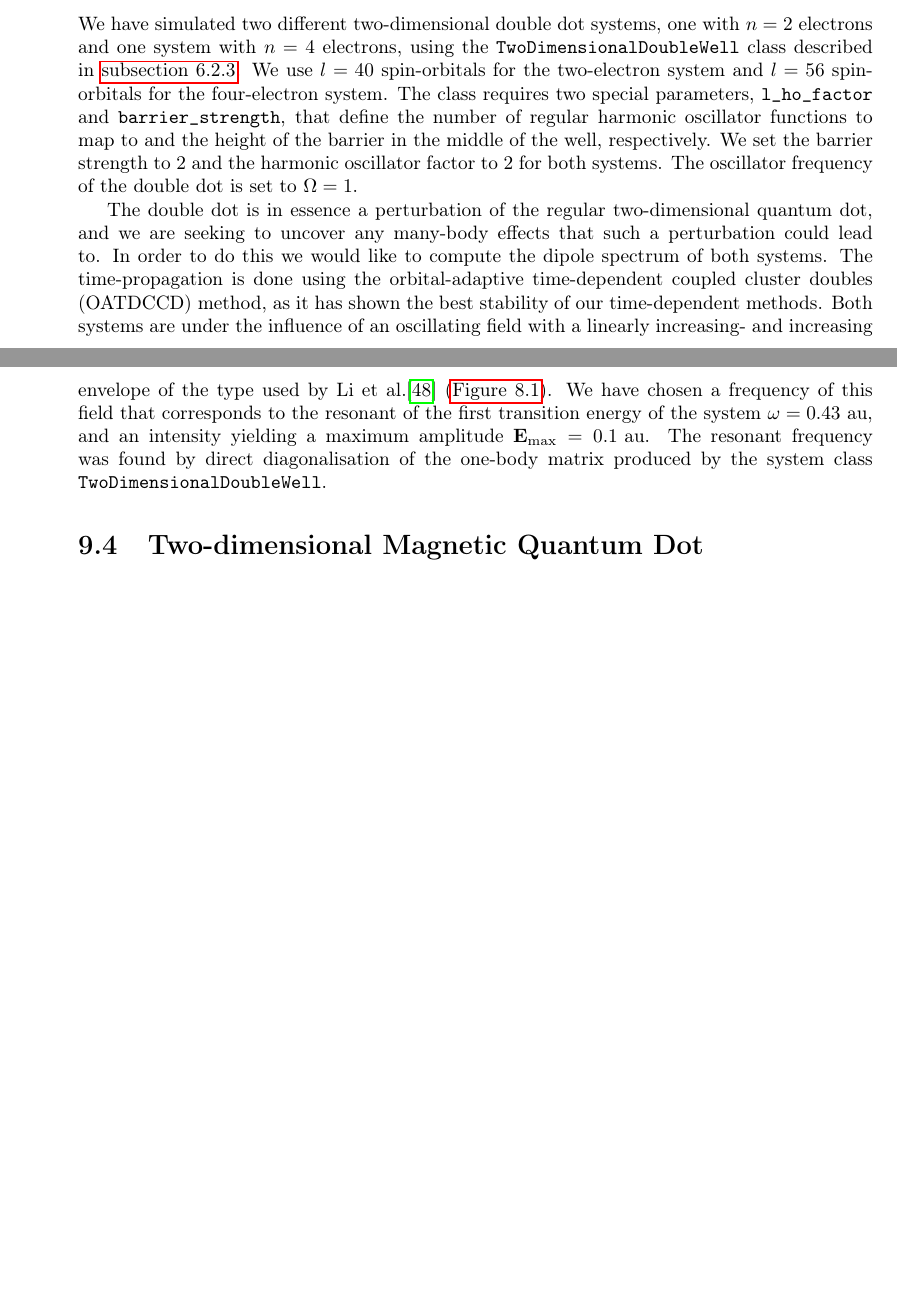
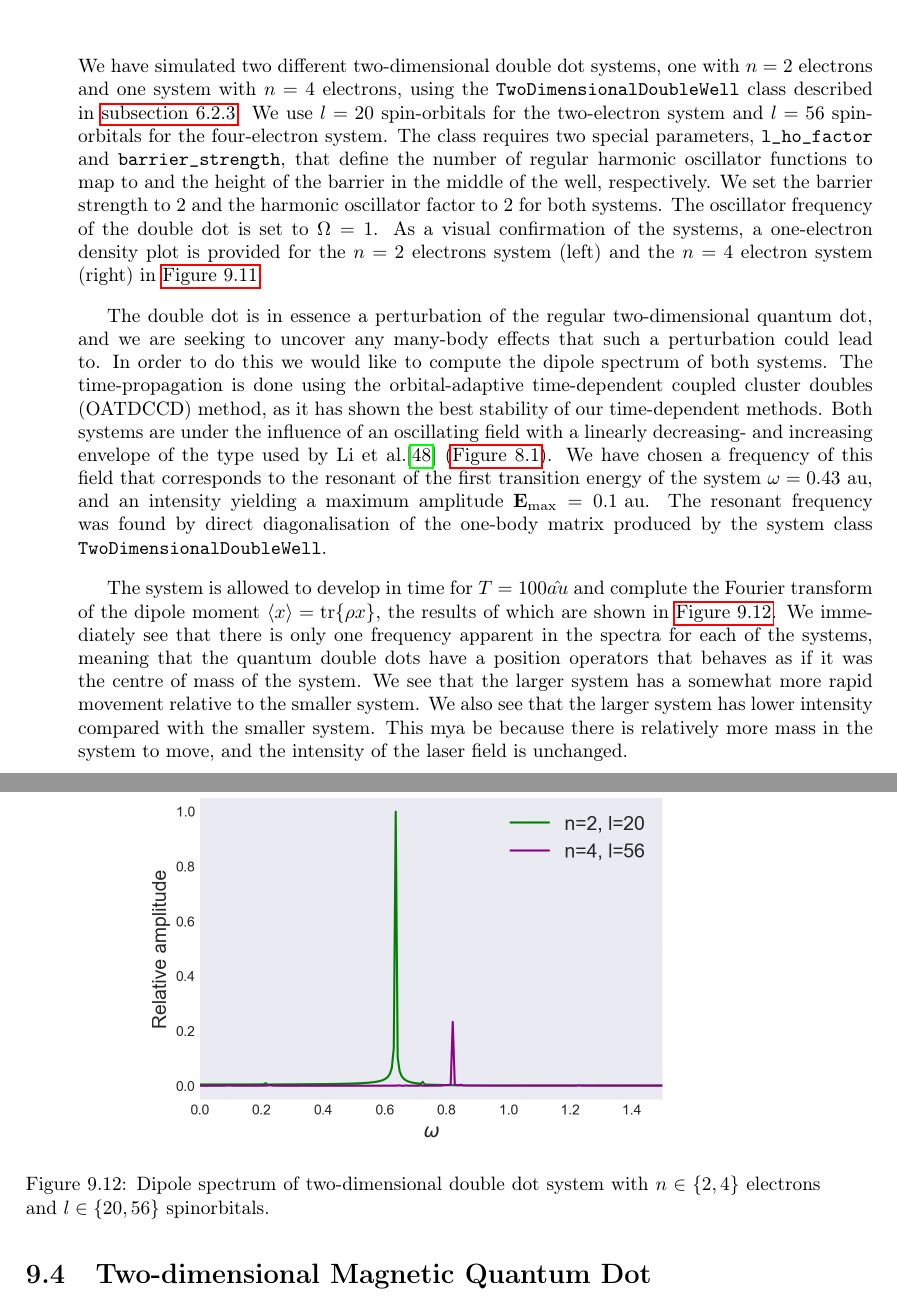
Before and after one commit to gregwinther/taifun, a LaTeX thesis (main.tex, which reads results/quantum_dot.tex): two parts of pages 142 and 144 of 173 before the commit and two parts of pages 144 and 145 of 175 after it, joined at a grey line, cut so that both start at the same text, the shorter picture padded with empty space. Compiled offline with pdfLaTeX.

Commit message:
Add DW dipole spectrum results.

```diff
--- a/results/quantum_dot.tex
+++ b/results/quantum_dot.tex
@@ -304,20 +322,22 @@ sinusoidal envelope of the oscillating field.
 We have simulated two different two-dimensional double dot systems, one with $n=2$ electrons
 and
 one system with $n=4$ electrons, using the \lstinline{TwoDimensionalDoubleWell} class described
-in \autoref{sec:2d_double_well}. We use $l=40$ spin-orbitals for the two-electron system
+in \autoref{sec:2d_double_well}. We use $l=20$ spin-orbitals for the two-electron system
 and $l=56$ spin-orbitals for the four-electron system. The class requires two special parameters,
 \lstinline{l_ho_factor} and \lstinline{barrier_strength}, that define the
 number of regular harmonic oscillator functions to map to and the height of the
 barrier in the middle of the well, respectively. We set the barrier strength to $2$
 and the harmonic oscillator factor to $2$ for both systems. The oscillator frequency
-of the double dot is set to $\Omega=1$.
+of the double dot is set to $\Omega=1$. As a visual confirmation of the systems, a
+one-electron density plot is provided for the $n=2$ electrons system (left) and
+the $n=4$ electron system (right) in \autoref{fig:2d_dw_rho}.
 
 The double dot is in essence a perturbation of the regular two-dimensional quantum dot, and we are seeking to uncover any many-body
 effects that such a perturbation could lead to. In order to do this we would like to
 compute the dipole spectrum of both systems. The time-propagation is done using the
 orbital-adaptive time-dependent coupled cluster doubles (OATDCCD) method, as it has shown
 the best stability of our time-dependent methods. Both systems are under the influence of an
-oscillating field with a linearly increasing- and increasing envelope of the type used by
+oscillating field with a linearly decreasing- and increasing envelope of the type used by
 \citeauthor{li2005time}\cite{li2005time} (\autoref{fig:li_compare}). We have chosen a
 frequency of this field that corresponds to the resonant of the first transition energy
 of the system $\omega = 0.43 \text{ au}$, and an intensity yielding a maximum amplitude
@@ -338,6 +358,24 @@ of the one-body matrix produced by the system class \lstinline{TwoDimensionalDou
     \label{fig:2d_dw_rho}
 \end{figure}
 
+\begin{figure}
+    \centering
+    \includegraphics[width=0.75\textwidth]{results/figures/DW/dw_n2_n4_spectrum.png}
+    \caption{Dipole spectrum of two-dimensional double dot system with $n\in\{2,4\}$
+        electrons and $l\in\{20, 56\}$ spinorbitals.
+    }
+    \label{fig:2d_dw_n2_n4_spectra}
+\end{figure}
+
+The system is allowed to develop in time for $T = 100 \hat{ au}$ and complute the Fourier
+transform of the dipole moment $\ev{x} = \tr{\rho x}$, the results of which are shown
+in \autoref{fig:2d_dw_n2_n4_spectra}. We immediately see that there is only one frequency
+apparent in the spectra for each of the systems, meaning that the quantum double dots
+have a position operators that behaves as if it was the centre of mass of the system. We
+see that the larger system has a somewhat more rapid movement relative to the smaller
+system. We also see that the larger system has lower intensity compared with the smaller
+system. This mya be because there is relatively more mass in the system to move, and the
+intensity of the laser field is unchanged.
 
 \section{Two-dimensional Magnetic Quantum Dot}
 
```
Also changed, not shown: results/figures/DW/dw_n2_n4_spectrum.png (added), results/quantum_dot.tex (20 more changed lines).
